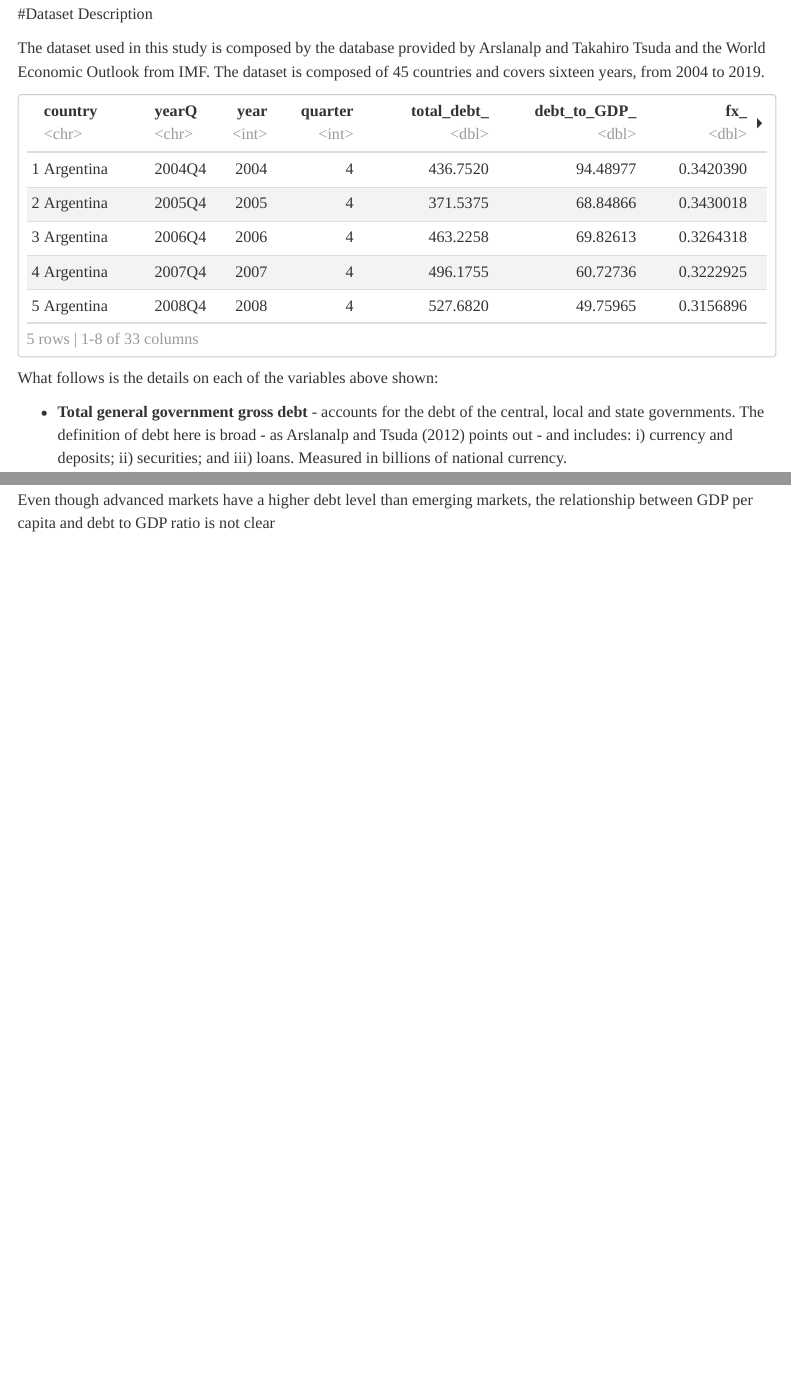
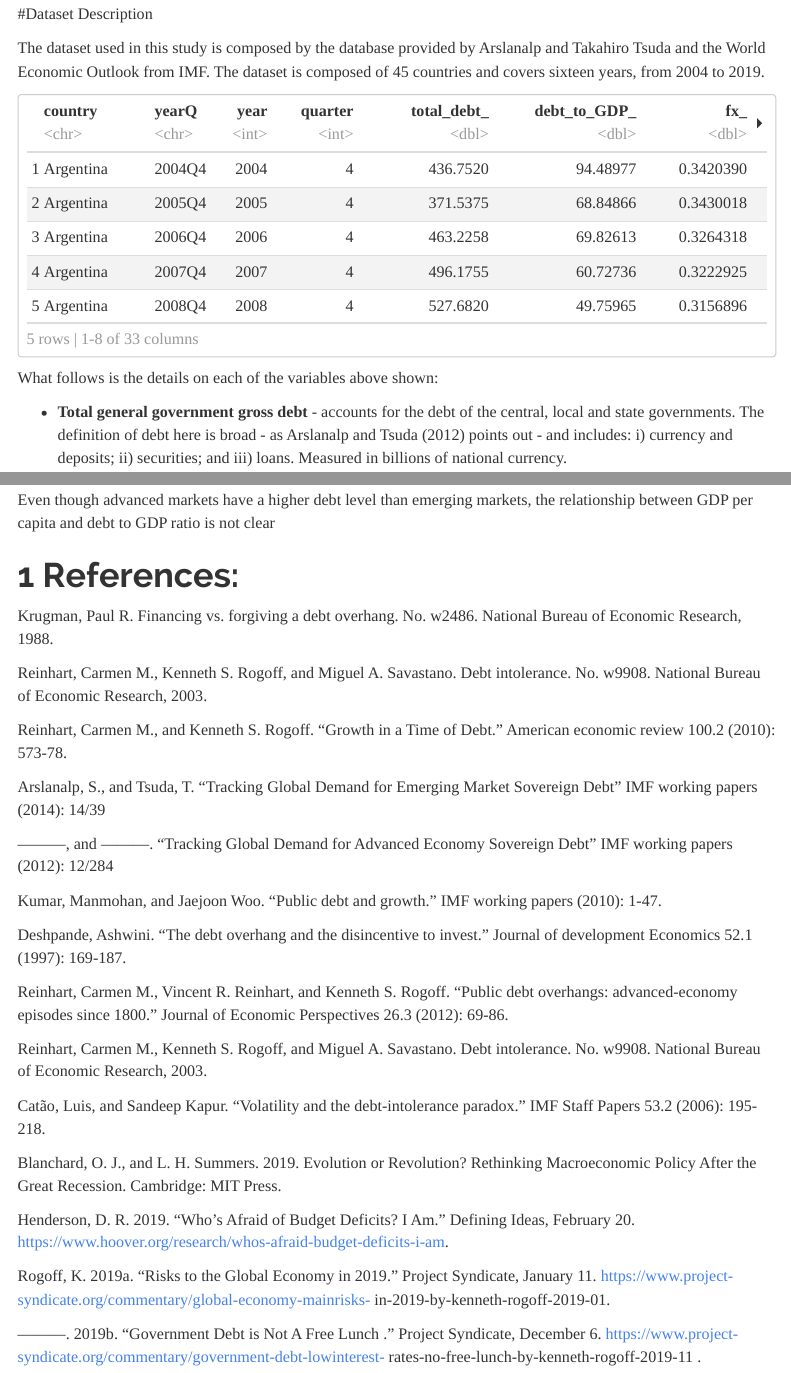
Before and after one commit to Insper-Data/Data_Macro, an R Markdown document (Project/Insper_Data_Macro_Project_Sep.Rmd): the page in a window 1100 px wide, from 1530 px down, and a second part further down, joined at a grey line. Rendered offline with R 4.5, knitr and Pandoc, with nearby package versions; some code elsewhere in the file could not run offline; menus at the side of the page are left out.

Commit message:
referências

```diff
--- a/Project/Insper_Data_Macro_Project_Sep.Rmd
+++ b/Project/Insper_Data_Macro_Project_Sep.Rmd
@@ -74,7 +74,6 @@ library(spData)
 library(gganimate)
 library(readr)
 library(readxl)
-library(gganimate)
 library(plotly)
 
 #puaxando a dataset_total e a dataset_total_index
@@ -213,3 +212,42 @@ ggplotly(graph_debt_GDP, tooltip = c("country"))
 
 
 Even though advanced markets have a higher debt level than emerging markets, the relationship between GDP per capita and debt to GDP ratio is not clear
+
+
+
+# References:
+
+
+Krugman, Paul R. Financing vs. forgiving a debt overhang. No. w2486. National Bureau of Economic Research, 1988.
+
+Reinhart, Carmen M., Kenneth S. Rogoff, and Miguel A. Savastano. Debt intolerance. No. w9908. National Bureau of Economic Research, 2003.
+
+Reinhart, Carmen M., and Kenneth S. Rogoff. "Growth in a Time of Debt." American economic review 100.2 (2010): 573-78.
+
+Arslanalp, S., and Tsuda, T. “Tracking Global Demand for Emerging Market Sovereign Debt” IMF working papers (2014): 14/39
+
+———, and ———. “Tracking Global Demand for Advanced Economy Sovereign Debt” IMF working papers (2012): 12/284
+
+Kumar, Manmohan, and Jaejoon Woo. "Public debt and growth." IMF working papers (2010): 1-47.
+
+Deshpande, Ashwini. "The debt overhang and the disincentive to invest." Journal of development Economics 52.1 (1997): 169-187.
+
+Reinhart, Carmen M., Vincent R. Reinhart, and Kenneth S. Rogoff. "Public debt overhangs: advanced-economy episodes since 1800." Journal of Economic Perspectives 26.3 (2012): 69-86.
+
+Reinhart, Carmen M., Kenneth S. Rogoff, and Miguel A. Savastano. Debt intolerance. No. w9908. National Bureau of Economic Research, 2003.
+
+Catão, Luis, and Sandeep Kapur. "Volatility and the debt-intolerance paradox." IMF Staff Papers 53.2 (2006): 195-218.
+
+Blanchard, O. J., and L. H. Summers. 2019. Evolution or Revolution? Rethinking
+Macroeconomic Policy After the Great Recession. Cambridge: MIT Press.
+
+Henderson, D. R. 2019. “Who’s Afraid of Budget Deficits? I Am.” Defining Ideas,
+February 20. https://www.hoover.org/research/whos-afraid-budget-deficits-i-am.
+
+Rogoff, K. 2019a. “Risks to the Global Economy in 2019.” Project Syndicate,
+January 11. https://www.project-syndicate.org/commentary/global-economy-mainrisks-
+in-2019-by-kenneth-rogoff-2019-01.
+
+———. 2019b. “Government Debt is Not A Free Lunch .” Project Syndicate,
+December 6. https://www.project-syndicate.org/commentary/government-debt-lowinterest-
+rates-no-free-lunch-by-kenneth-rogoff-2019-11 .
```
Also changed, not shown: 1 other file.
